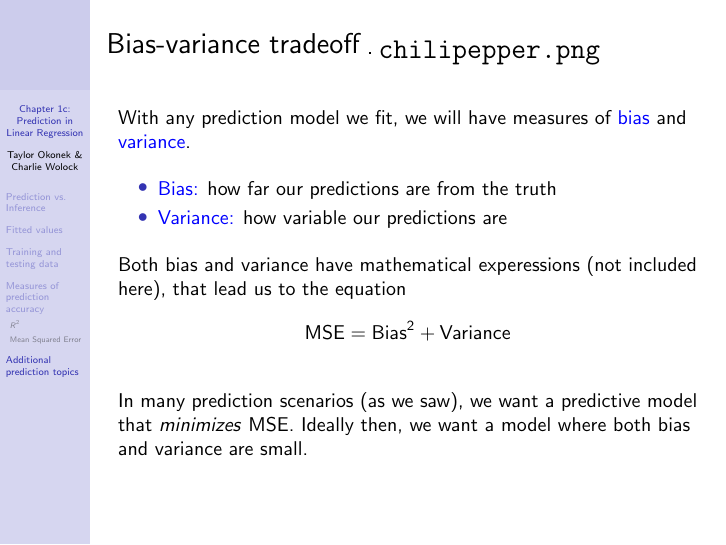
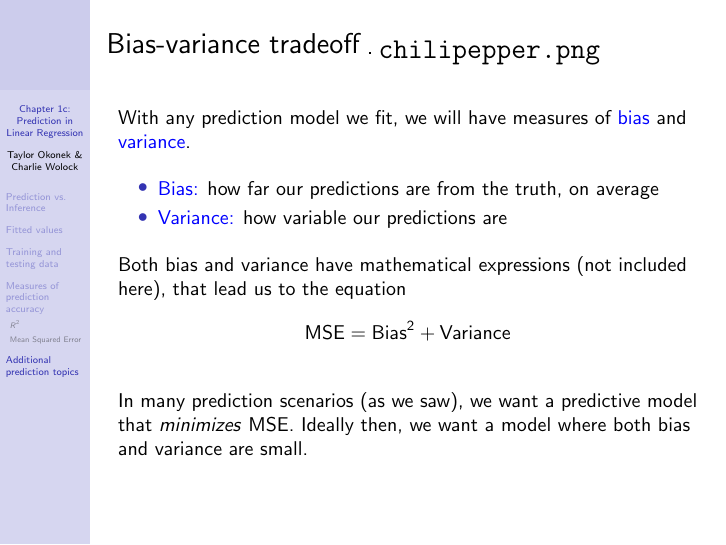
Before and after one commit to cwolock/BIOST311, LaTeX slides (Lectures/Ch1/ch1cslides.tex): page 78 of 85. Compiled offline with pdfLaTeX.

Commit message:
typo fixes in ch1c slides

```diff
--- a/Lectures/Ch1/ch1cslides.tex
+++ b/Lectures/Ch1/ch1cslides.tex
@@ -756,13 +756,13 @@ With any prediction model we fit, we will have measures of \textcolor{blue}{bias
 \vspace{0.3cm}
 
 \begin{itemize}
-	\item \textcolor{blue}{Bias:} how far our predictions are from the truth
+	\item \textcolor{blue}{Bias:} how far our predictions are from the truth, on average
 	\item \textcolor{blue}{Variance:} how variable our predictions are
 \end{itemize}
 
 \vspace{0.3cm}
 
-Both bias and variance have mathematical experessions (not included here), that lead us to the equation
+Both bias and variance have mathematical expressions (not included here), that lead us to the equation
 $$
 \text{MSE} = \text{Bias}^2 + \text{Variance}
 $$ \pause
```
